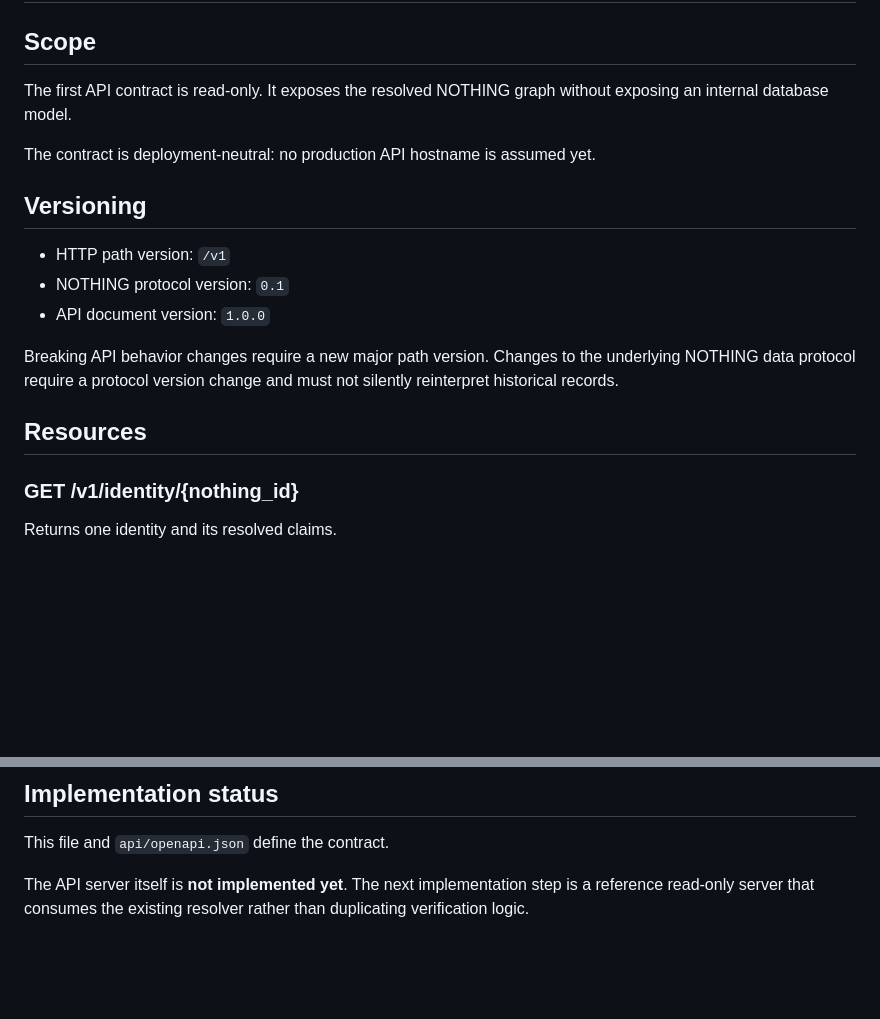
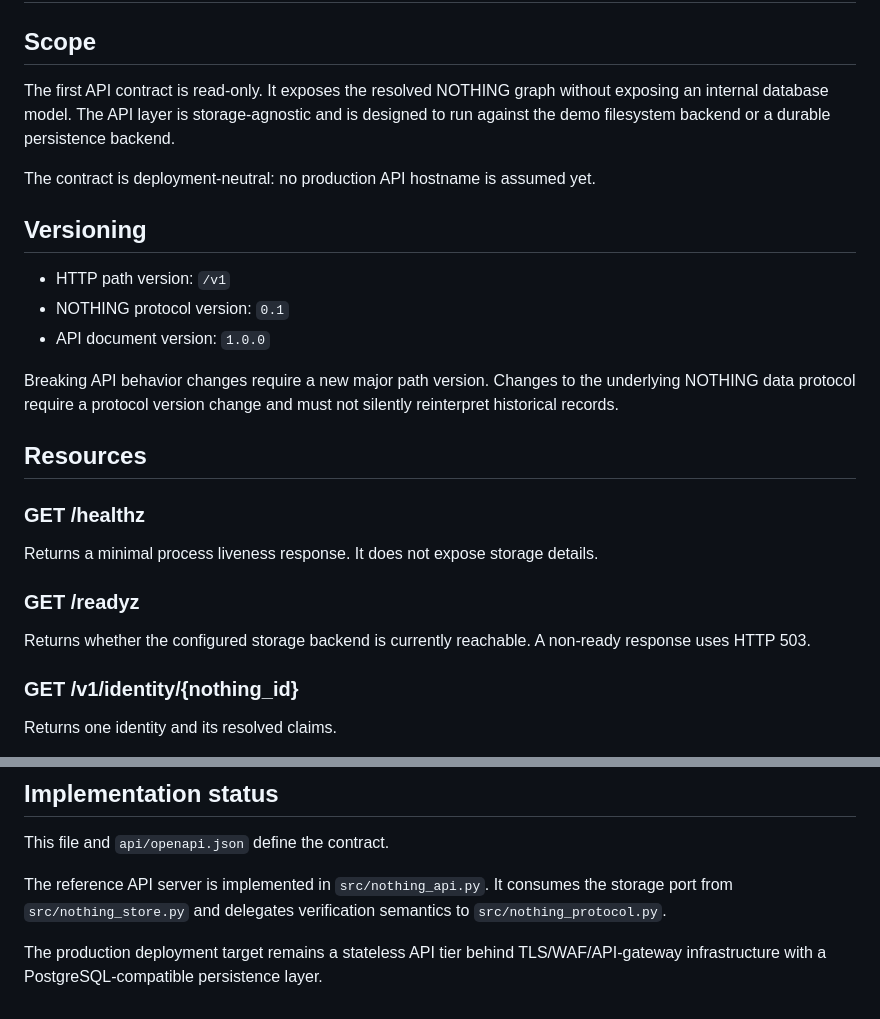
Before and after one commit to asnad68/NOTHING, a Markdown page: api/API-CONTRACT.md, 2 parts joined by grey strips. GitHub-like rendering; blank space fills up the shorter version.

Commit message:
Align API contract with persistent architecture

```diff
--- a/api/API-CONTRACT.md
+++ b/api/API-CONTRACT.md
@@ -2,7 +2,7 @@
 
 ## Scope
 
-The first API contract is read-only. It exposes the resolved NOTHING graph without exposing an internal database model.
+The first API contract is read-only. It exposes the resolved NOTHING graph without exposing an internal database model. The API layer is storage-agnostic and is designed to run against the demo filesystem backend or a durable persistence backend.
 
 The contract is deployment-neutral: no production API hostname is assumed yet.
 
@@ -15,6 +15,14 @@ The contract is deployment-neutral: no production API hostname is assumed yet.
 Breaking API behavior changes require a new major path version. Changes to the underlying NOTHING data protocol require a protocol version change and must not silently reinterpret historical records.
 
 ## Resources
+
+### GET /healthz
+
+Returns a minimal process liveness response. It does not expose storage details.
+
+### GET /readyz
+
+Returns whether the configured storage backend is currently reachable. A non-ready response uses HTTP 503.
 
 ### GET /v1/identity/{nothing_id}
 
@@ -106,4 +114,6 @@ A valid HTTP response is not an independent statement that every external source
 
 This file and `api/openapi.json` define the contract.
 
-The API server itself is **not implemented yet**. The next implementation step is a reference read-only server that consumes the existing resolver rather than duplicating verification logic.
+The reference API server is implemented in `src/nothing_api.py`. It consumes the storage port from `src/nothing_store.py` and delegates verification semantics to `src/nothing_protocol.py`.
+
+The production deployment target remains a stateless API tier behind TLS/WAF/API-gateway infrastructure with a PostgreSQL-compatible persistence layer.
```
